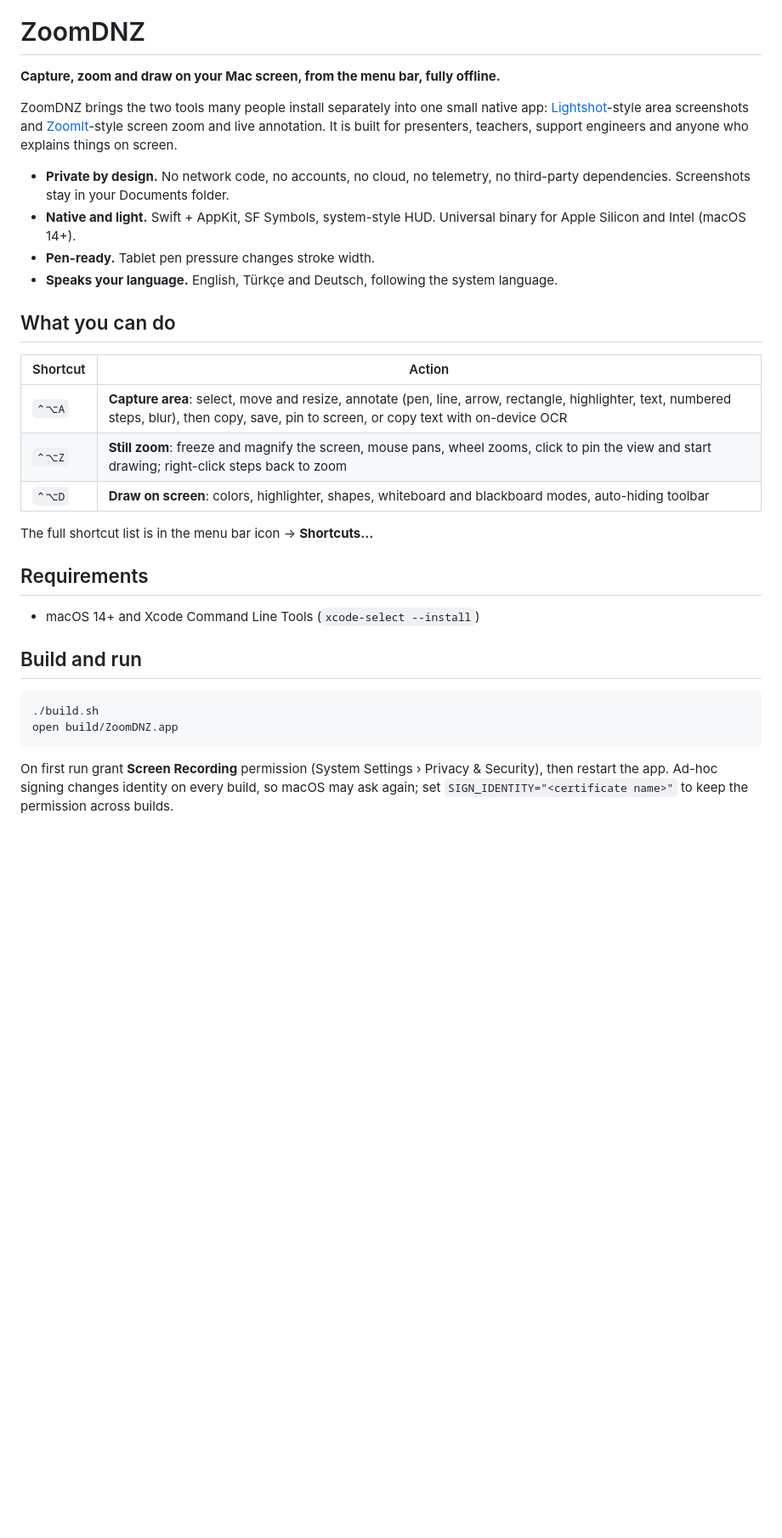
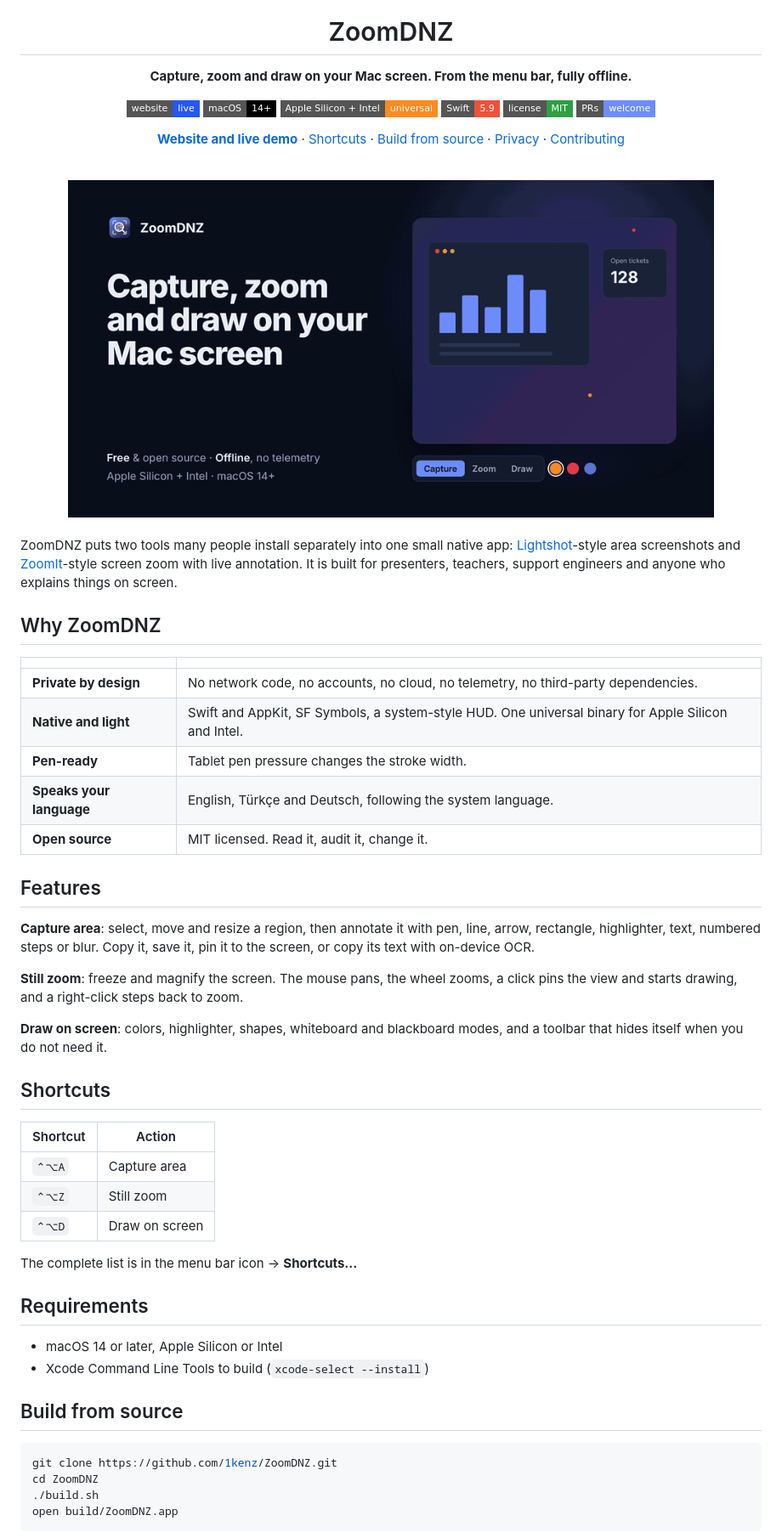
Before and after one commit to 1kenz/ZoomDNZ, a Markdown page: README.md, the part around the change printed below. Shown: that part at 85% size. Drawn GitHub-style; pictures changed too: assets/demo.gif (added); badges without logos; blank space fills up the shorter version.

Commit message:
docs: redesign README with demo animation and site link

````diff
--- a/README.md
+++ b/README.md
@@ -2,35 +4,69 @@
 
 # ZoomDNZ
 
-**Capture, zoom and draw on your Mac screen, from the menu bar, fully offline.**
+**Capture, zoom and draw on your Mac screen. From the menu bar, fully offline.**
 
-ZoomDNZ brings the two tools many people install separately into one small native app:
-[Lightshot](https://app.prntscr.com/)-style area screenshots and [ZoomIt](https://learn.microsoft.com/sysinternals/downloads/zoomit)-style screen zoom and live annotation.
+[![Website](https://img.shields.io/badge/website-live-2457F5?style=flat-square)](https://1kenz.github.io/ZoomDNZ/)
+[![Platform](https://img.shields.io/badge/macOS-14%2B-000000?style=flat-square&logo=apple&logoColor=white)](#requirements)
+[![Architecture](https://img.shields.io/badge/Apple%20Silicon%20%2B%20Intel-universal-FF8A1F?style=flat-square)](#requirements)
+[![Swift](https://img.shields.io/badge/Swift-5.9-F05138?style=flat-square&logo=swift&logoColor=white)](Package.swift)
+[![License](https://img.shields.io/badge/license-MIT-2EA043?style=flat-square)](LICENSE)
+[![PRs welcome](https://img.shields.io/badge/PRs-welcome-6D8DFF?style=flat-square)](#contributing)
+
+[**Website and live demo**](https://1kenz.github.io/ZoomDNZ/) · [Shortcuts](#shortcuts) · [Build from source](#build-from-source) · [Privacy](#privacy-and-security) · [Contributing](#contributing)
+
+<br>
+
+<img src="assets/demo.gif" width="760" alt="ZoomDNZ in action: select an area, magnify the screen, then draw on it">
+
+</div>
+
+<br>
+
+ZoomDNZ puts two tools many people install separately into one small native app:
+[Lightshot](https://app.prntscr.com/)-style area screenshots and
+[ZoomIt](https://learn.microsoft.com/sysinternals/downloads/zoomit)-style screen zoom with live annotation.
 It is built for presenters, teachers, support engineers and anyone who explains things on screen.
 
-- **Private by design.** No network code, no accounts, no cloud, no telemetry, no third-party dependencies. Screenshots stay in your Documents folder.
-- **Native and light.** Swift + AppKit, SF Symbols, system-style HUD. Universal binary for Apple Silicon and Intel (macOS 14+).
-- **Pen-ready.** Tablet pen pressure changes stroke width.
-- **Speaks your language.** English, Türkçe and Deutsch, following the system language.
+## Why ZoomDNZ
 
-## What you can do
+| | |
+|---|---|
+| **Private by design** | No network code, no accounts, no cloud, no telemetry, no third-party dependencies. |
+| **Native and light** | Swift and AppKit, SF Symbols, a system-style HUD. One universal binary for Apple Silicon and Intel. |
+| **Pen-ready** | Tablet pen pressure changes the stroke width. |
+| **Speaks your language** | English, Türkçe and Deutsch, following the system language. |
+| **Open source** | MIT licensed. Read it, audit it, change it. |
+
+## Features
+
+**Capture area**: select, move and resize a region, then annotate it with pen, line, arrow, rectangle, highlighter, text, numbered steps or blur. Copy it, save it, pin it to the screen, or copy its text with on-device OCR.
+
+**Still zoom**: freeze and magnify the screen. The mouse pans, the wheel zooms, a click pins the view and starts drawing, and a right-click steps back to zoom.
+
+**Draw on screen**: colors, highlighter, shapes, whiteboard and blackboard modes, and a toolbar that hides itself when you do not need it.
+
+## Shortcuts
 
 | Shortcut | Action |
 |---|---|
-| `⌃⌥A` | **Capture area**: select, move and resize, annotate (pen, line, arrow, rectangle, highlighter, text, numbered steps, blur), then copy, save, pin to screen, or copy text with on-device OCR |
-| `⌃⌥Z` | **Still zoom**: freeze and magnify the screen, mouse pans, wheel zooms, click to pin the view and start drawing; right-click steps back to zoom |
-| `⌃⌥D` | **Draw on screen**: colors, highlighter, shapes, whiteboard and blackboard modes, auto-hiding toolbar |
+| `⌃⌥A` | Capture area |
+| `⌃⌥Z` | Still zoom |
+| `⌃⌥D` | Draw on screen |
 
-The full shortcut list is in the menu bar icon → **Shortcuts…**
+The complete list is in the menu bar icon → **Shortcuts…**
 
 ## Requirements
-- macOS 14+ and Xcode Command Line Tools (`xcode-select --install`)
 
-## Build and run
+- macOS 14 or later, Apple Silicon or Intel
+- Xcode Command Line Tools to build (`xcode-select --install`)
+
+## Build from source
+
 ```bash
+git clone https://github.com/1kenz/ZoomDNZ.git
+cd ZoomDNZ
 ./build.sh
 open build/ZoomDNZ.app
 ```
-On first run grant **Screen Recording** permission (System Settings › Privacy & Security), then restart the app.
-Ad-hoc signing changes identity on every build, so macOS may ask again; set `SIGN_IDENTITY="<certificate name>"` to keep the permission across builds.
 
````
Also changed, not shown: other parts of README.md (+34 -7 lines).
